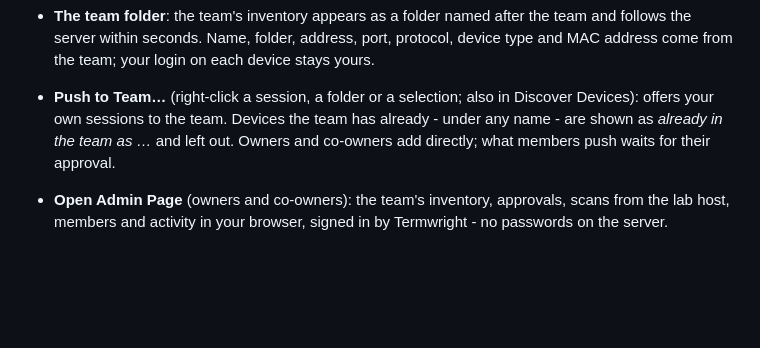
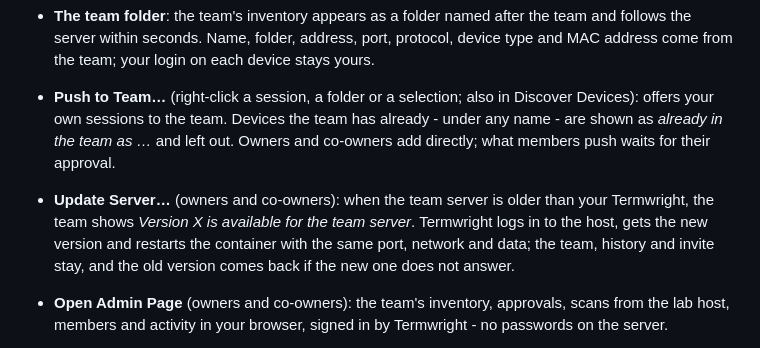
Before and after one commit to nperiannan/termwright, a Markdown page: docs/USER_GUIDE.md, the part around the change. Rendered like a GitHub page; blank space fills up the shorter version.

```diff
--- a/docs/USER_GUIDE.md
+++ b/docs/USER_GUIDE.md
@@ -608,6 +608,7 @@ A team that shares a lab can run its own small **team server** (a Docker contain
 
 - **The team folder**: the team's inventory appears as a folder named after the team and follows the server within seconds. Name, folder, address, port, protocol, device type and MAC address come from the team; your login on each device stays yours.
 - **Push to Team…** (right-click a session, a folder or a selection; also in Discover Devices): offers your own sessions to the team. Devices the team has already - under any name - are shown as *already in the team as …* and left out. Owners and co-owners add directly; what members push waits for their approval.
+- **Update Server…** (owners and co-owners): when the team server is older than your Termwright, the team shows *Version X is available for the team server*. Termwright logs in to the host, gets the new version and restarts the container with the same port, network and data; the team, history and invite stay, and the old version comes back if the new one does not answer.
 - **Open Admin Page** (owners and co-owners): the team's inventory, approvals, scans from the lab host, members and activity in your browser, signed in by Termwright - no passwords on the server.
 
 Only names, user and computer names and the device inventory are shared; never passwords, usernames, keys or terminal output. The [team server guide](TEAM_SERVER.md) covers firewalls, installing by hand, backups and updates.
```
Also changed, not shown: CHANGELOG.md (+2 -0 lines), docs/TEAM_SERVER.md (+7 -1 lines), docs/screenshots/team-update-run.png (added), docs/screenshots/team-update.png (added), 8 other files.
